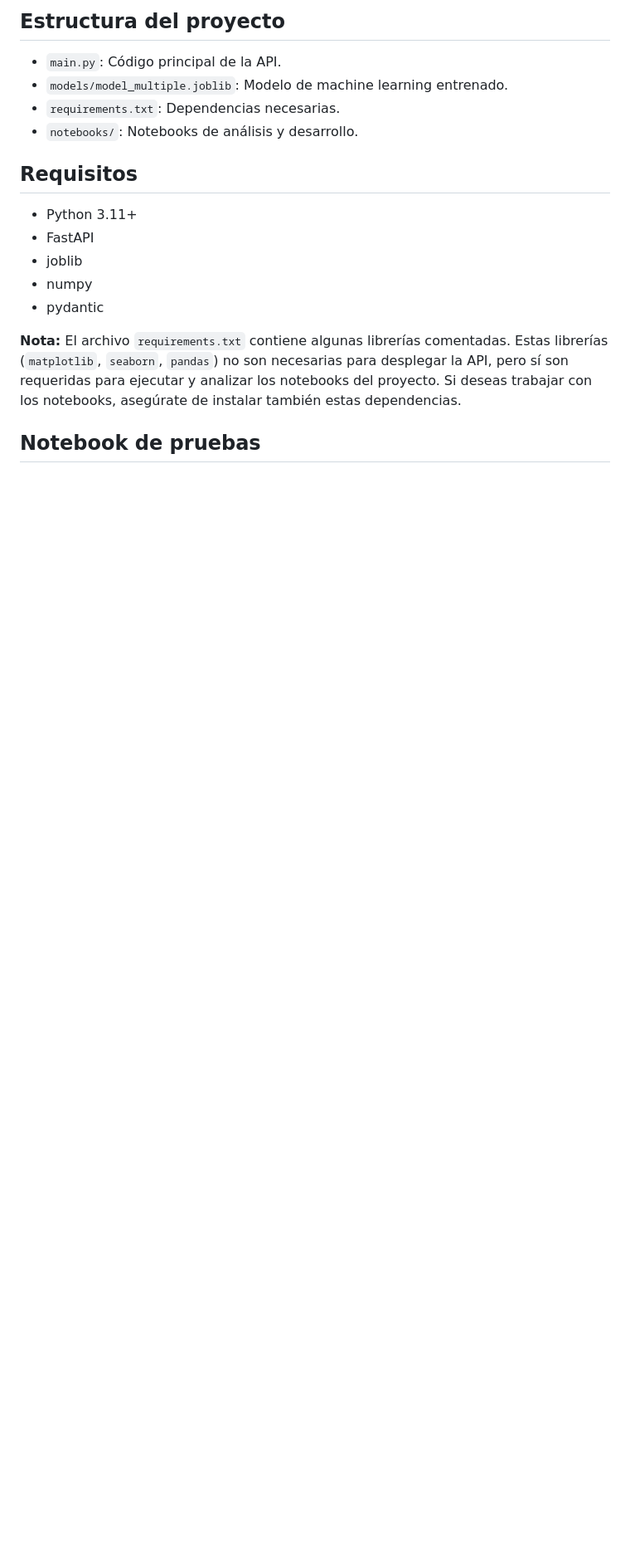
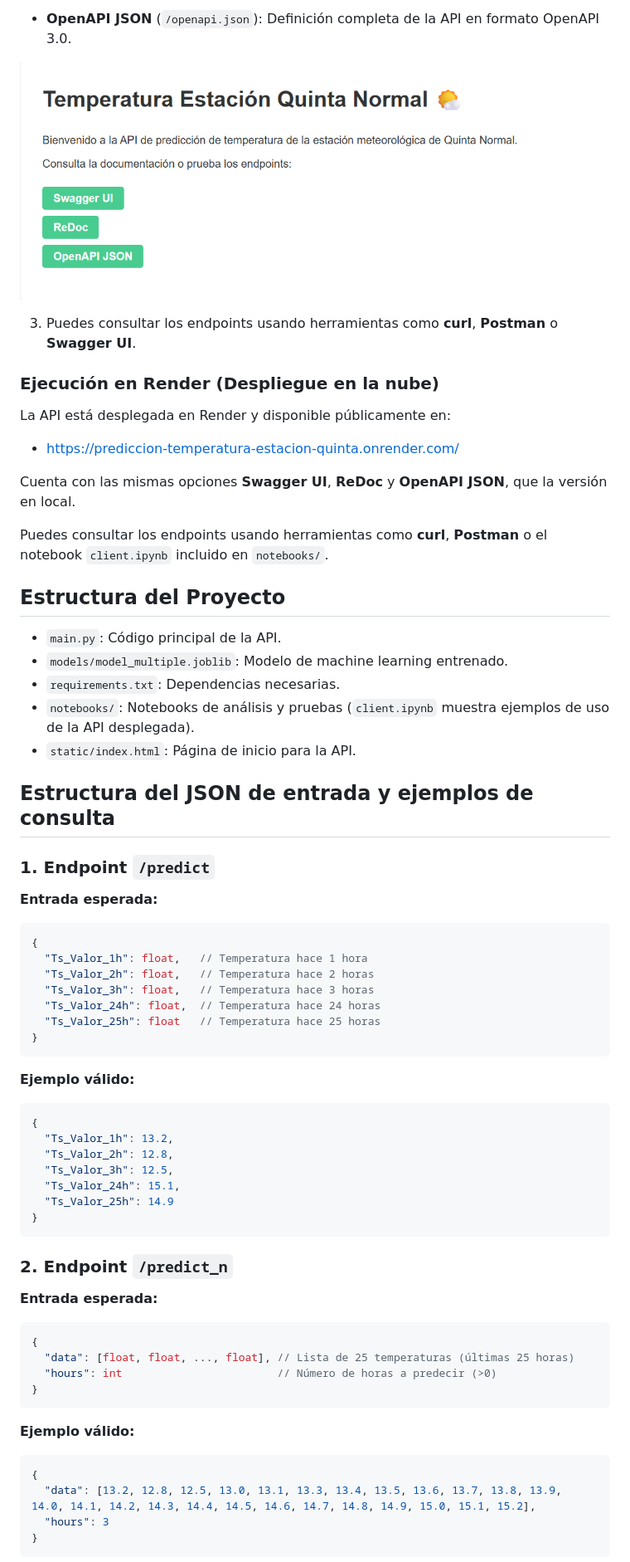
Before and after one commit to desareca/DataDevPP_T2, a Markdown page: README.md, the part around one of its changes. Shown at 83% size. GitHub-like rendering; blank space fills up the shorter version.

````diff
--- a/README.md
+++ b/README.md
@@ -45,19 +46,64 @@ Puedes acceder a la documentación interactiva en:
 
-## Estructura del proyecto
+- **OpenAPI JSON** (`/openapi.json`): Definición completa de la API en formato OpenAPI 3.0.
+
+![Home API](static/Home_API.png)
+
+3. Puedes consultar los endpoints usando herramientas como **curl**, **Postman** o **Swagger UI**.
+
+### Ejecución en Render (Despliegue en la nube)
+
+La API está desplegada en Render y disponible públicamente en:
+- https://prediccion-temperatura-estacion-quinta.onrender.com/
+
+Cuenta con las mismas opciones **Swagger UI**, **ReDoc** y **OpenAPI JSON**,  que la versión en local.
+
+Puedes consultar los endpoints usando herramientas como **curl**, **Postman** o el notebook `client.ipynb` incluido en `notebooks/`.
+
+## Estructura del Proyecto
 
 - `main.py`: Código principal de la API.
 - `models/model_multiple.joblib`: Modelo de machine learning entrenado.
 - `requirements.txt`: Dependencias necesarias.
-- `notebooks/`: Notebooks de análisis y desarrollo.
+- `notebooks/`: Notebooks de análisis y pruebas (`client.ipynb` muestra ejemplos de uso de la API desplegada).
+- `static/index.html`: Página de inicio para la API.
 
-## Requisitos
-- Python 3.11+
-- FastAPI
-- joblib
-- numpy
-- pydantic
+## Estructura del JSON de entrada y ejemplos de consulta
 
-**Nota:** El archivo `requirements.txt` contiene algunas librerías comentadas. Estas librerías (`matplotlib`, `seaborn`, `pandas`) no son necesarias para desplegar la API, pero sí son requeridas para ejecutar y analizar los notebooks del proyecto. Si deseas trabajar con los notebooks, asegúrate de instalar también estas dependencias.
+### 1. Endpoint `/predict`
+**Entrada esperada:**
+```json
+{
+  "Ts_Valor_1h": float,   // Temperatura hace 1 hora
+  "Ts_Valor_2h": float,   // Temperatura hace 2 horas
+  "Ts_Valor_3h": float,   // Temperatura hace 3 horas
+  "Ts_Valor_24h": float,  // Temperatura hace 24 horas
+  "Ts_Valor_25h": float   // Temperatura hace 25 horas
+}
+```
+**Ejemplo válido:**
+```json
+{
+  "Ts_Valor_1h": 13.2,
+  "Ts_Valor_2h": 12.8,
+  "Ts_Valor_3h": 12.5,
+  "Ts_Valor_24h": 15.1,
+  "Ts_Valor_25h": 14.9
+}
+```
 
-## Notebook de pruebas
+### 2. Endpoint `/predict_n`
+**Entrada esperada:**
+```json
+{
+  "data": [float, float, ..., float], // Lista de 25 temperaturas (últimas 25 horas)
+  "hours": int                        // Número de horas a predecir (>0)
+}
+```
+**Ejemplo válido:**
+```json
+{
+  "data": [13.2, 12.8, 12.5, 13.0, 13.1, 13.3, 13.4, 13.5, 13.6, 13.7, 13.8, 13.9, 14.0, 14.1, 14.2, 14.3, 14.4, 14.5, 14.6, 14.7, 14.8, 14.9, 15.0, 15.1, 15.2],
+  "hours": 3
+}
+```
 
````
Also changed, not shown: other parts of README.md (+48 -28 lines).
